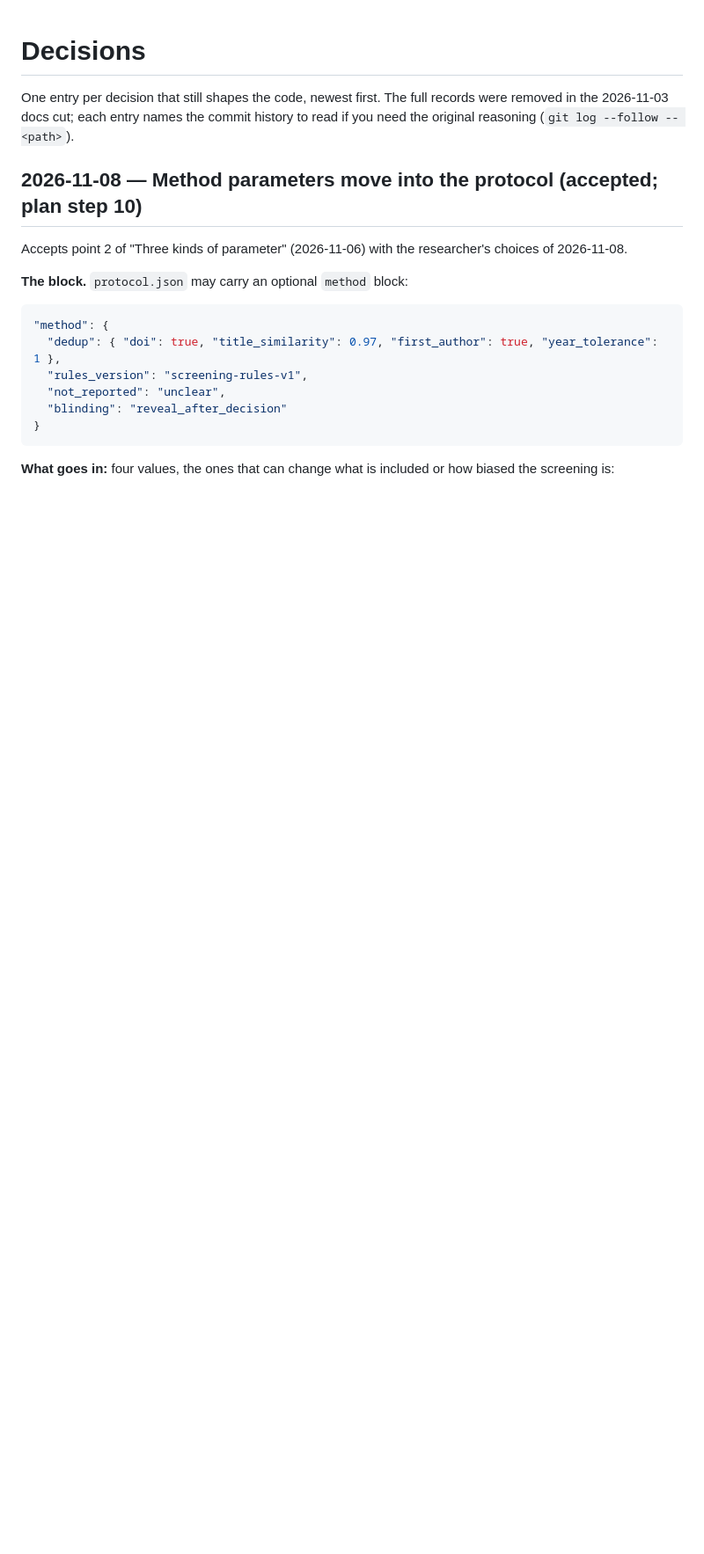
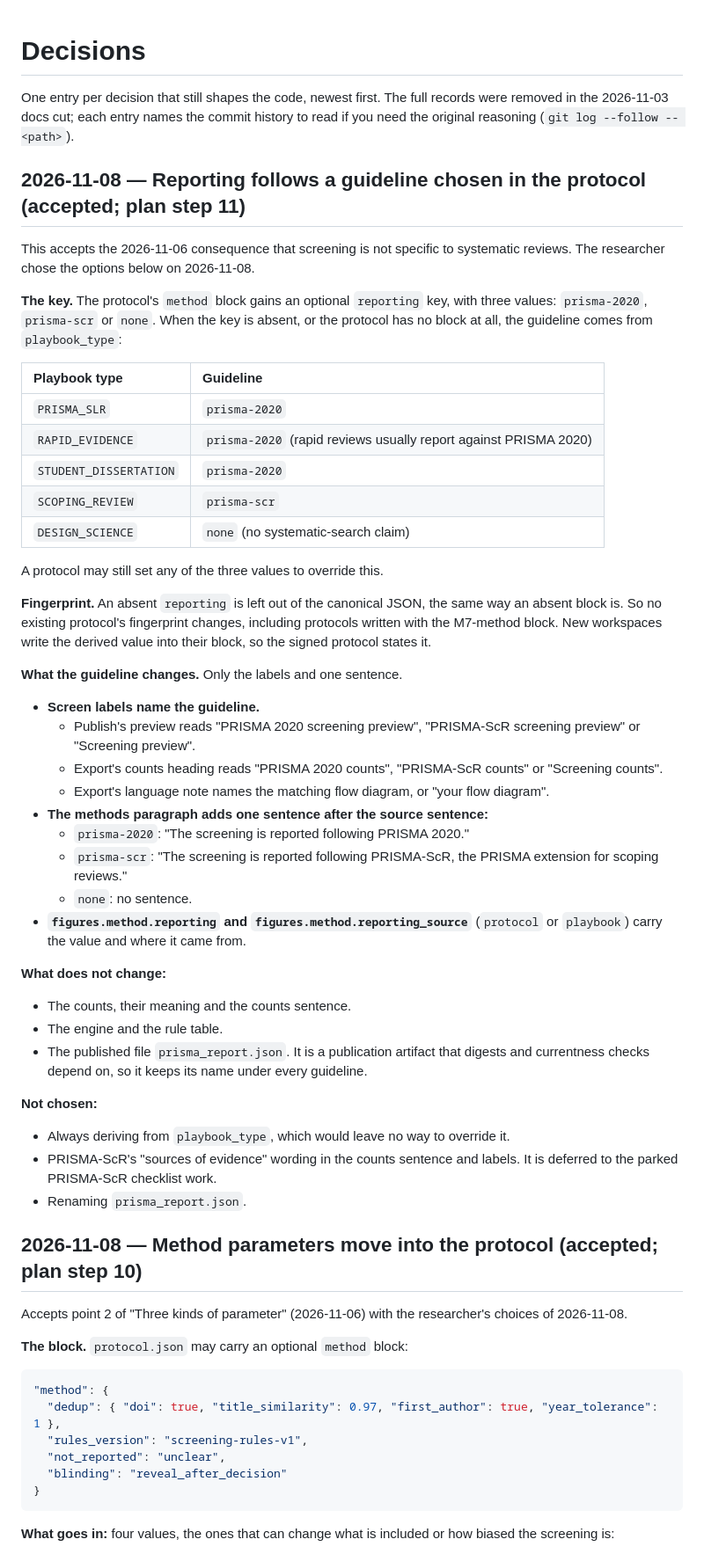
Before and after one commit to nexus-scholar-org/nexus-scholar-harness, a Markdown page: docs/decisions.md, the part around the change. Shown at 88% size. Rendered like a GitHub page; blank space fills up the shorter version.

Commit message:
docs(m7b-guideline): decision accepted (reporting follows a guideline chosen in the protocol); milestone file
Co-Authored-By: Claude Opus 5.5 <noreply@anthropic.com>

```diff
--- a/docs/decisions.md
+++ b/docs/decisions.md
@@ -3,6 +3,45 @@
 One entry per decision that still shapes the code, newest first. The full
 records were removed in the 2026-11-03 docs cut; each entry names the commit
 history to read if you need the original reasoning (`git log --follow -- <path>`).
+
+## 2026-11-08 — Reporting follows a guideline chosen in the protocol (accepted; plan step 11)
+
+This accepts the 2026-11-06 consequence that screening is not specific to systematic reviews. The researcher chose the options below on 2026-11-08.
+
+**The key.** The protocol's `method` block gains an optional `reporting` key, with three values: `prisma-2020`, `prisma-scr` or `none`. When the key is absent, or the protocol has no block at all, the guideline comes from `playbook_type`:
+
+| Playbook type | Guideline |
+| :-- | :-- |
+| `PRISMA_SLR` | `prisma-2020` |
+| `RAPID_EVIDENCE` | `prisma-2020` (rapid reviews usually report against PRISMA 2020) |
+| `STUDENT_DISSERTATION` | `prisma-2020` |
+| `SCOPING_REVIEW` | `prisma-scr` |
+| `DESIGN_SCIENCE` | `none` (no systematic-search claim) |
+
+A protocol may still set any of the three values to override this.
+
+**Fingerprint.** An absent `reporting` is left out of the canonical JSON, the same way an absent block is. So no existing protocol's fingerprint changes, including protocols written with the M7-method block. New workspaces write the derived value into their block, so the signed protocol states it.
+
+**What the guideline changes.** Only the labels and one sentence.
+- **Screen labels name the guideline.**
+  - Publish's preview reads "PRISMA 2020 screening preview", "PRISMA-ScR screening preview" or "Screening preview".
+  - Export's counts heading reads "PRISMA 2020 counts", "PRISMA-ScR counts" or "Screening counts".
+  - Export's language note names the matching flow diagram, or "your flow diagram".
+- **The methods paragraph adds one sentence after the source sentence:**
+  - `prisma-2020`: "The screening is reported following PRISMA 2020."
+  - `prisma-scr`: "The screening is reported following PRISMA-ScR, the PRISMA extension for scoping reviews."
+  - `none`: no sentence.
+- **`figures.method.reporting` and `figures.method.reporting_source`** (`protocol` or `playbook`) carry the value and where it came from.
+
+**What does not change:**
+- The counts, their meaning and the counts sentence.
+- The engine and the rule table.
+- The published file `prisma_report.json`. It is a publication artifact that digests and currentness checks depend on, so it keeps its name under every guideline.
+
+**Not chosen:**
+- Always deriving from `playbook_type`, which would leave no way to override it.
+- PRISMA-ScR's "sources of evidence" wording in the counts sentence and labels. It is deferred to the parked PRISMA-ScR checklist work.
+- Renaming `prisma_report.json`.
 
 ## 2026-11-08 — Method parameters move into the protocol (accepted; plan step 10)
 
```
Also changed, not shown: 1 other file.
